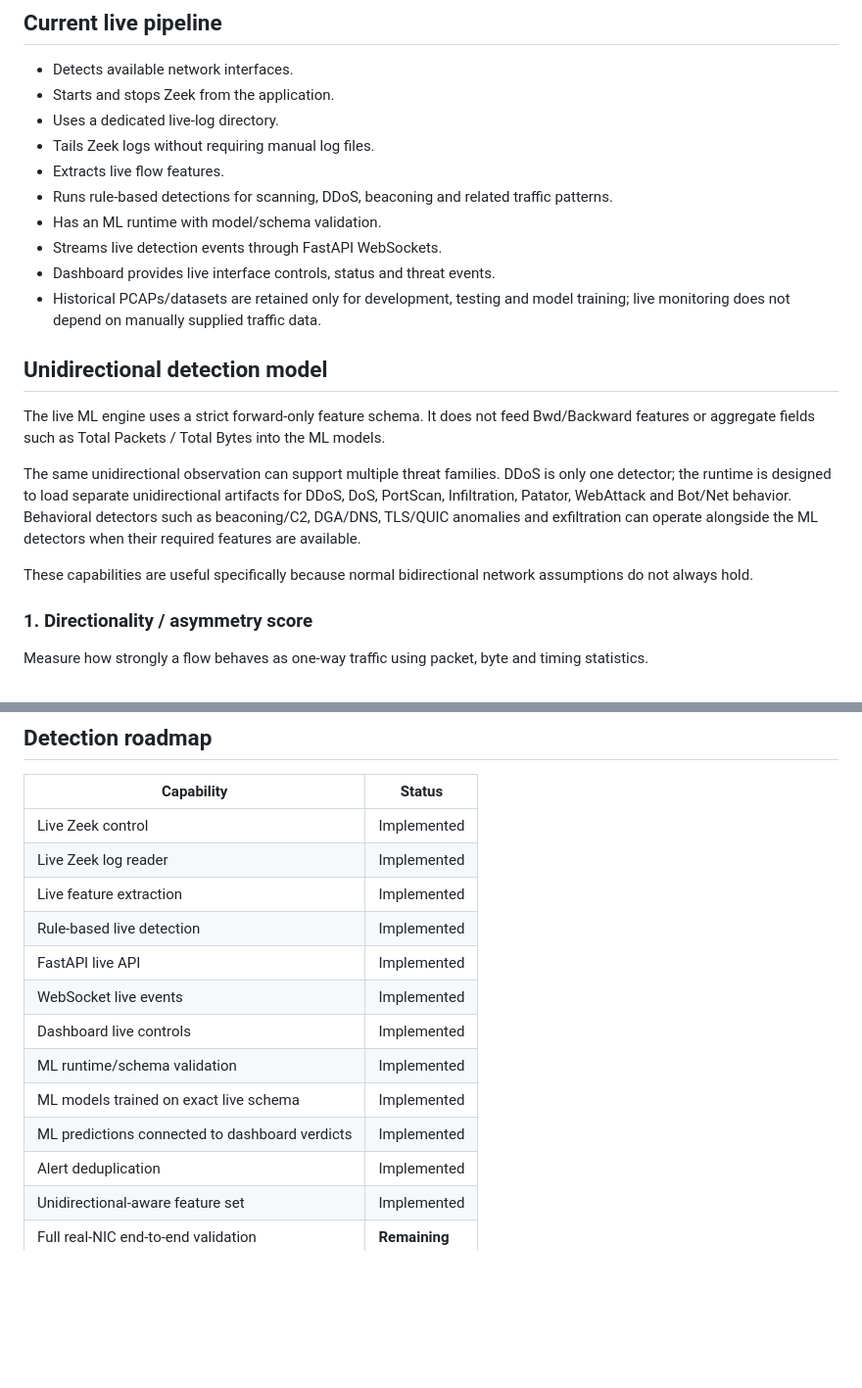
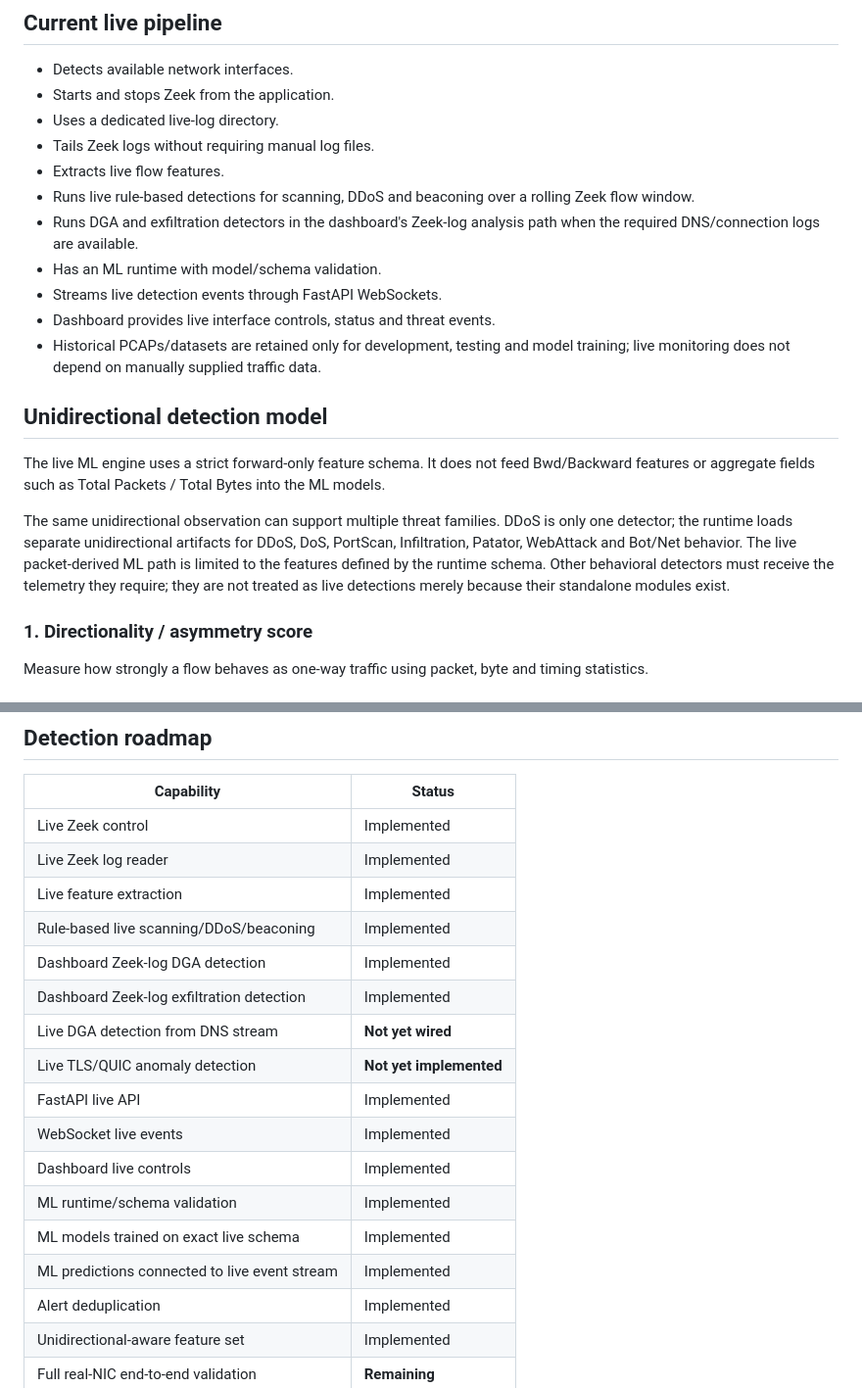
Before and after one commit to 07Smiley/ai-unidirectional-threat-detection, a Markdown page: README.md, 2 parts joined by grey strips. Shown at 98% size. Rendered like a GitHub page; blank space fills up the shorter version.

Commit message:
docs: make live detection capability matrix accurate

```diff
--- a/README.md
+++ b/README.md
@@ -31,7 +31,8 @@ The application is designed around **passive monitoring**. It does not need to a
 - Uses a dedicated live-log directory.
 - Tails Zeek logs without requiring manual log files.
 - Extracts live flow features.
-- Runs rule-based detections for scanning, DDoS, beaconing and related traffic patterns.
+- Runs live rule-based detections for scanning, DDoS and beaconing over a rolling Zeek flow window.
+- Runs DGA and exfiltration detectors in the dashboard's Zeek-log analysis path when the required DNS/connection logs are available.
 - Has an ML runtime with model/schema validation.
 - Streams live detection events through FastAPI WebSockets.
 - Dashboard provides live interface controls, status and threat events.
@@ -43,12 +44,12 @@ The live ML engine uses a strict forward-only feature schema. It does not feed B
 features or aggregate fields such as Total Packets / Total Bytes into the ML models.
 
 The same unidirectional observation can support multiple threat families. DDoS is only one
-detector; the runtime is designed to load separate unidirectional artifacts for DDoS, DoS,
-PortScan, Infiltration, Patator, WebAttack and Bot/Net behavior. Behavioral detectors such
-as beaconing/C2, DGA/DNS, TLS/QUIC anomalies and exfiltration can operate alongside the ML
-detectors when their required features are available.
+detector; the runtime loads separate unidirectional artifacts for DDoS, DoS, PortScan,
+Infiltration, Patator, WebAttack and Bot/Net behavior. The live packet-derived ML path is
+limited to the features defined by the runtime schema. Other behavioral detectors must
+receive the telemetry they require; they are not treated as live detections merely because
+their standalone modules exist.
 
-These capabilities are useful specifically because normal bidirectional network assumptions do not always hold.
 
 ### 1. Directionality / asymmetry score
 Measure how strongly a flow behaves as one-way traffic using packet, byte and timing statistics.
@@ -93,13 +94,17 @@ Combine directionality, rate, entropy, protocol metadata and model confidence in
 | Live Zeek control | Implemented |
 | Live Zeek log reader | Implemented |
 | Live feature extraction | Implemented |
-| Rule-based live detection | Implemented |
+| Rule-based live scanning/DDoS/beaconing | Implemented |
+| Dashboard Zeek-log DGA detection | Implemented |
+| Dashboard Zeek-log exfiltration detection | Implemented |
+| Live DGA detection from DNS stream | **Not yet wired** |
+| Live TLS/QUIC anomaly detection | **Not yet implemented** |
 | FastAPI live API | Implemented |
 | WebSocket live events | Implemented |
 | Dashboard live controls | Implemented |
 | ML runtime/schema validation | Implemented |
 | ML models trained on exact live schema | Implemented |
-| ML predictions connected to dashboard verdicts | Implemented |
+| ML predictions connected to live event stream | Implemented |
 | Alert deduplication | Implemented |
 | Unidirectional-aware feature set | Implemented |
 | Full real-NIC end-to-end validation | **Remaining** |
```
